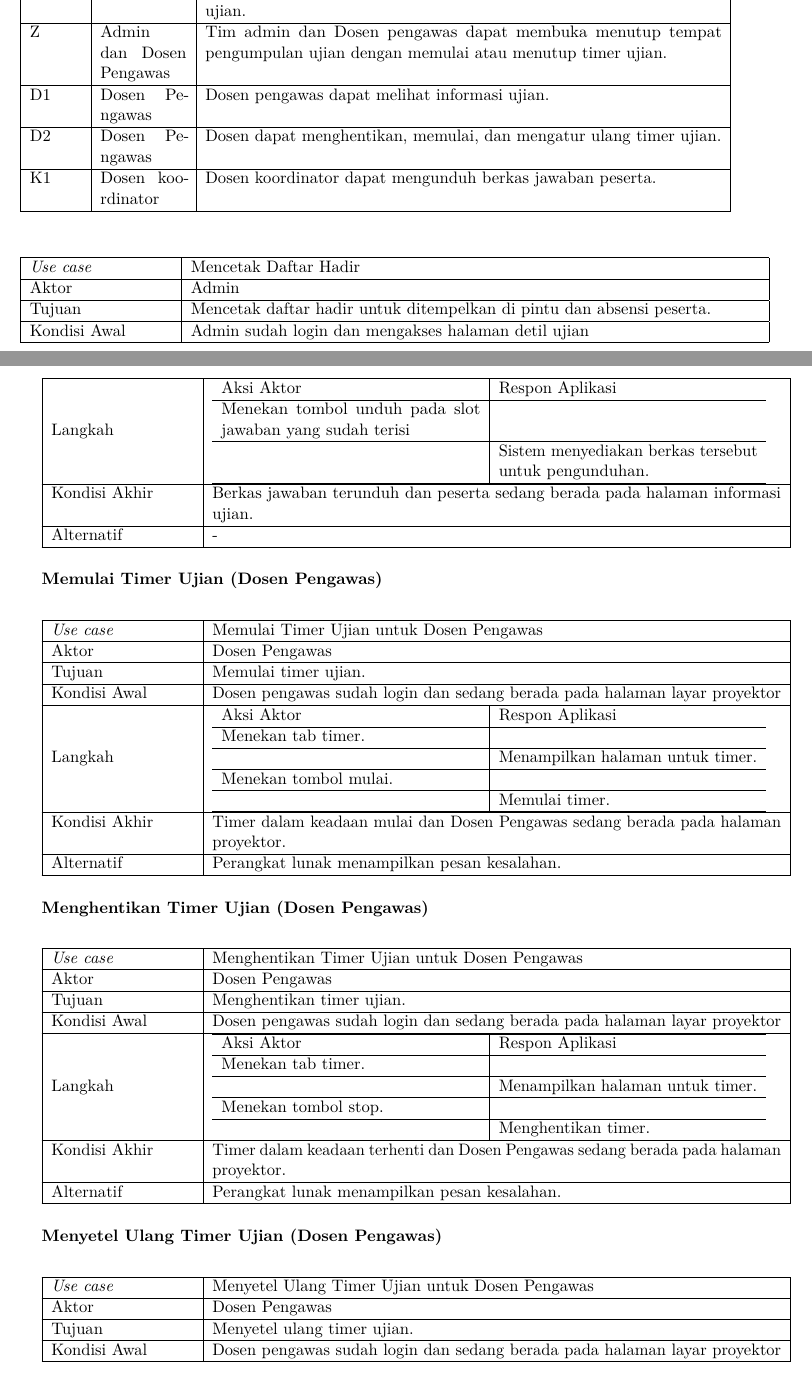
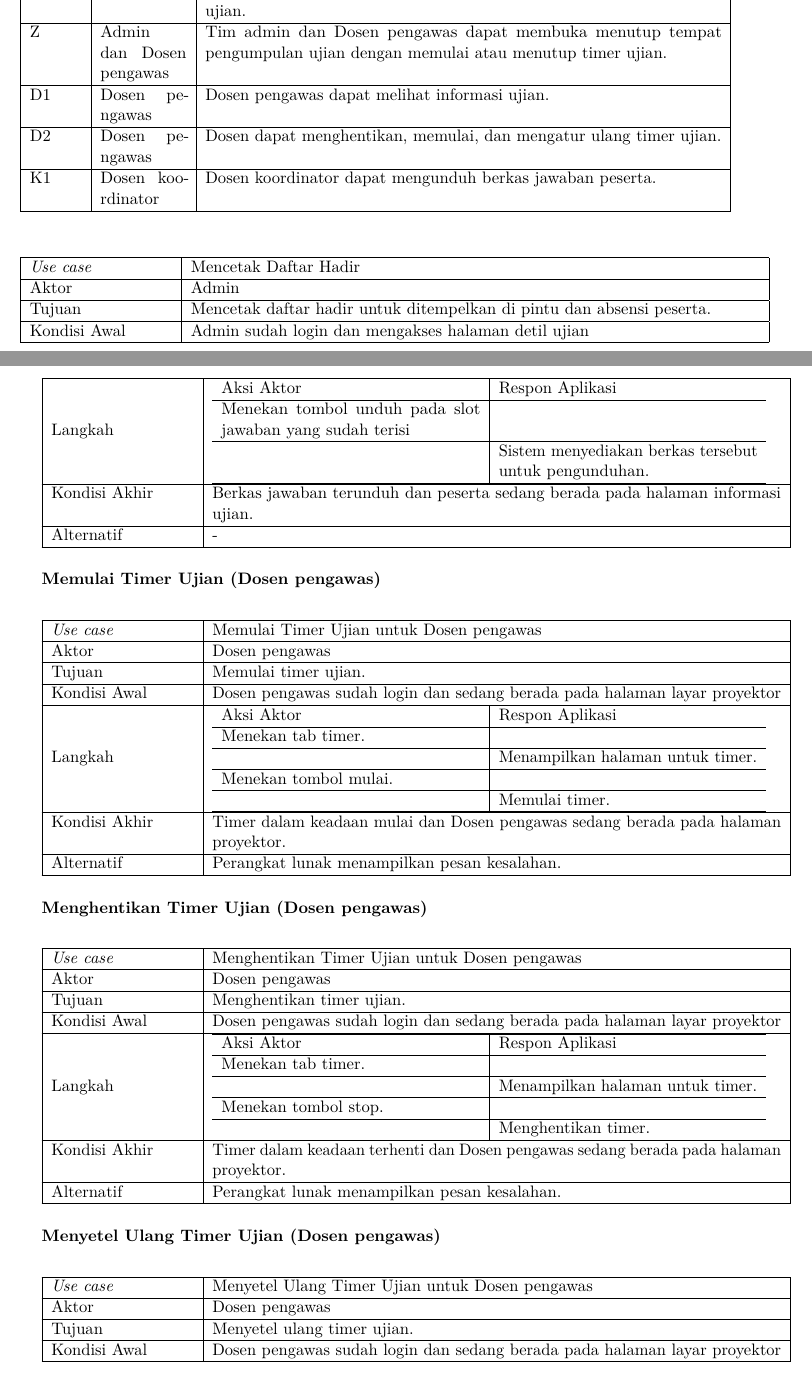
Before and after one commit to chez14/undergrad-thesis, a LaTeX thesis (skripsi.tex, which reads Bab/bab3.tex): two parts of pages 64 and 73 of 175, joined at a grey line, cut so that both start at the same text. Compiled offline with pdfLaTeX.

Commit message:
Dosen pengawas

```diff
--- a/Bab/bab3.tex
+++ b/Bab/bab3.tex
@@ -772,12 +772,12 @@ Informasi lengkap tentang penggunaan tiap peran dapat dilihat pada Tabel \ref{ta
          \hline
          A9 & Admin & Tim admin dapat menghentikan, memulai, dan mengatur ulang timer ujian. \\
          \hline
-         Z & Admin dan Dosen Pengawas & Tim admin dan Dosen pengawas dapat membuka menutup tempat pengumpulan ujian dengan
+         Z & Admin dan Dosen pengawas & Tim admin dan Dosen pengawas dapat membuka menutup tempat pengumpulan ujian dengan
          memulai atau menutup timer ujian. \\
          \hline
-         D1 & Dosen Pengawas & Dosen pengawas dapat melihat informasi ujian. \\
-         \hline
-         D2 & Dosen Pengawas & Dosen dapat menghentikan, memulai, dan mengatur ulang timer ujian. \\
+         D1 & Dosen pengawas & Dosen pengawas dapat melihat informasi ujian. \\
+         \hline
+         D2 & Dosen pengawas & Dosen dapat menghentikan, memulai, dan mengatur ulang timer ujian. \\
          \hline
          K1 & Dosen koordinator & Dosen koordinator dapat mengunduh berkas jawaban peserta. \\
          \hline
@@ -1606,12 +1606,12 @@ disingkronisasi dengan waktu yang terdapat pada server dan layar proyektor.
     \end{longtable}
 
 
-    \subsubsection{Memulai Timer Ujian (Dosen Pengawas)}
-    \begin{longtable}{ | p{0.2\textwidth} | p{0.8\textwidth} | }
-        \hline
-        \textit{Use case} & Memulai Timer Ujian untuk Dosen Pengawas \\
-        \hline
-        Aktor & Dosen Pengawas \\
+    \subsubsection{Memulai Timer Ujian (Dosen pengawas)}
+    \begin{longtable}{ | p{0.2\textwidth} | p{0.8\textwidth} | }
+        \hline
+        \textit{Use case} & Memulai Timer Ujian untuk Dosen pengawas \\
+        \hline
+        Aktor & Dosen pengawas \\
         \hline
         Tujuan & Memulai timer ujian. \\
         \hline
@@ -1631,18 +1631,18 @@ disingkronisasi dengan waktu yang terdapat pada server dan layar proyektor.
             \hline
         \end{tabular} \\
         \hline
-        Kondisi Akhir & Timer dalam keadaan mulai dan Dosen Pengawas sedang berada pada halaman proyektor. \\
+        Kondisi Akhir & Timer dalam keadaan mulai dan Dosen pengawas sedang berada pada halaman proyektor. \\
         \hline
         Alternatif & Perangkat lunak menampilkan pesan kesalahan. \\
         \hline
     \end{longtable}
 
-    \subsubsection{Menghentikan Timer Ujian (Dosen Pengawas)}
-    \begin{longtable}{ | p{0.2\textwidth} | p{0.8\textwidth} | }
-        \hline
-        \textit{Use case} & Menghentikan Timer Ujian untuk Dosen Pengawas \\
-        \hline
-        Aktor & Dosen Pengawas \\
+    \subsubsection{Menghentikan Timer Ujian (Dosen pengawas)}
+    \begin{longtable}{ | p{0.2\textwidth} | p{0.8\textwidth} | }
+        \hline
+        \textit{Use case} & Menghentikan Timer Ujian untuk Dosen pengawas \\
+        \hline
+        Aktor & Dosen pengawas \\
         \hline
         Tujuan & Menghentikan timer ujian. \\
         \hline
@@ -1662,18 +1662,18 @@ disingkronisasi dengan waktu yang terdapat pada server dan layar proyektor.
             \hline
         \end{tabular} \\
         \hline
-        Kondisi Akhir & Timer dalam keadaan terhenti dan Dosen Pengawas sedang berada pada halaman proyektor. \\
+        Kondisi Akhir & Timer dalam keadaan terhenti dan Dosen pengawas sedang berada pada halaman proyektor. \\
         \hline
         Alternatif & Perangkat lunak menampilkan pesan kesalahan. \\
         \hline
     \end{longtable}
 
-    \subsubsection{Menyetel Ulang Timer Ujian (Dosen Pengawas)}
-    \begin{longtable}{ | p{0.2\textwidth} | p{0.8\textwidth} | }
-        \hline
-        \textit{Use case} & Menyetel Ulang Timer Ujian untuk Dosen Pengawas \\
-        \hline
-        Aktor & Dosen Pengawas \\
+    \subsubsection{Menyetel Ulang Timer Ujian (Dosen pengawas)}
+    \begin{longtable}{ | p{0.2\textwidth} | p{0.8\textwidth} | }
+        \hline
+        \textit{Use case} & Menyetel Ulang Timer Ujian untuk Dosen pengawas \\
+        \hline
+        Aktor & Dosen pengawas \\
         \hline
         Tujuan & Menyetel ulang timer ujian. \\
         \hline
```
Also changed, not shown: Bab/bab4.tex (+4 -4 lines), Bab/bab3.tex (10 more changed lines).
